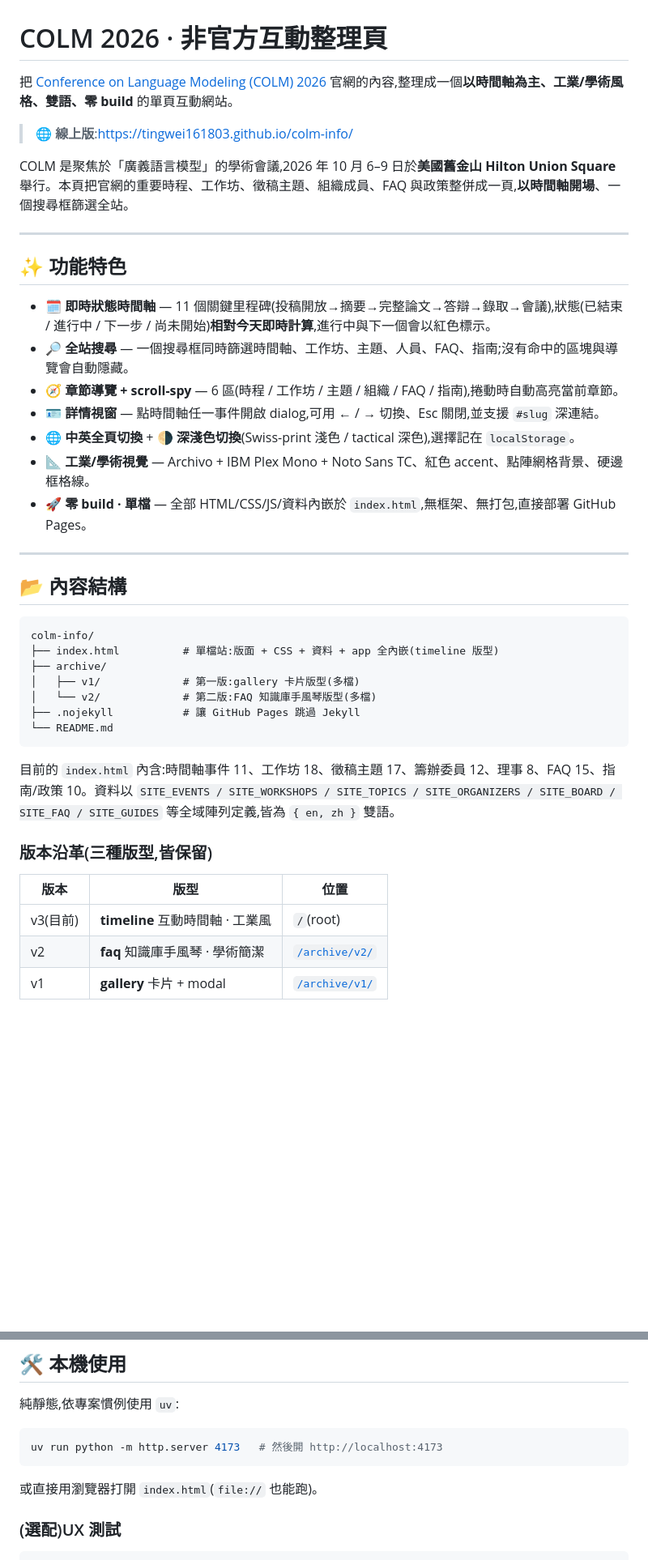
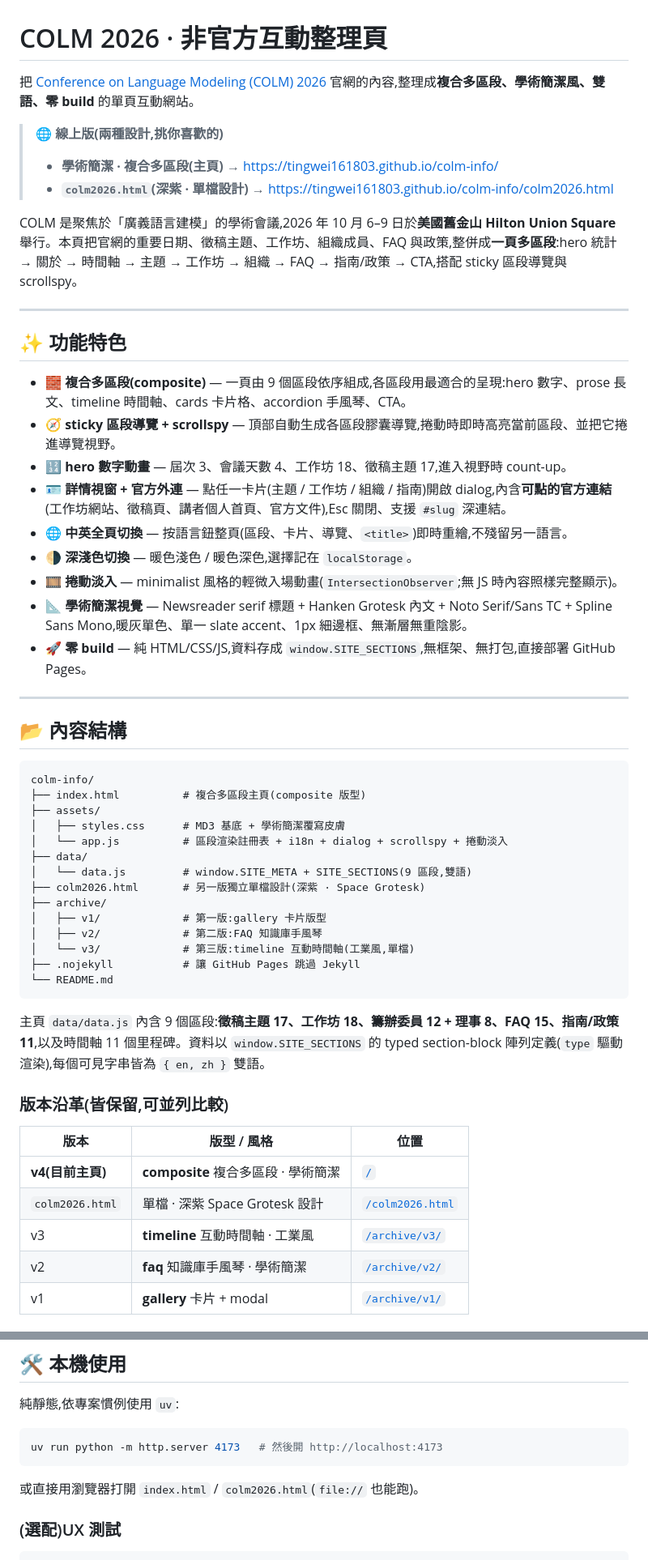
Before and after one commit to tingwei161803/colm-info, a Markdown page: README.md, 2 parts joined by grey strips. Shown at 81% size. Drawn GitHub-style; blank space fills up the shorter version.

Commit message:
docs: README — two live links + v3/v4 version history

````diff
--- a/README.md
+++ b/README.md
@@ -1,22 +1,26 @@
 # COLM 2026 · 非官方互動整理頁
 
-把 [Conference on Language Modeling (COLM) 2026](https://colmweb.org/) 官網的內容,整理成一個**以時間軸為主、工業/學術風格、雙語、零 build** 的單頁互動網站。
+把 [Conference on Language Modeling (COLM) 2026](https://colmweb.org/) 官網的內容,整理成**複合多區段、學術簡潔風、雙語、零 build** 的單頁互動網站。
 
-> 🌐 **線上版**:<https://tingwei161803.github.io/colm-info/>
+> 🌐 **線上版(兩種設計,挑你喜歡的)**
+> - **學術簡潔 · 複合多區段(主頁)** → <https://tingwei161803.github.io/colm-info/>
+> - **`colm2026.html`(深紫 · 單檔設計)** → <https://tingwei161803.github.io/colm-info/colm2026.html>
 
-COLM 是聚焦於「廣義語言模型」的學術會議,2026 年 10 月 6–9 日於**美國舊金山 Hilton Union Square** 舉行。本頁把官網的重要時程、工作坊、徵稿主題、組織成員、FAQ 與政策整併成一頁,**以時間軸開場**、一個搜尋框篩選全站。
+COLM 是聚焦於「廣義語言建模」的學術會議,2026 年 10 月 6–9 日於**美國舊金山 Hilton Union Square** 舉行。本頁把官網的重要日期、徵稿主題、工作坊、組織成員、FAQ 與政策,整併成**一頁多區段**:hero 統計 → 關於 → 時間軸 → 主題 → 工作坊 → 組織 → FAQ → 指南/政策 → CTA,搭配 sticky 區段導覽與 scrollspy。
 
 ---
 
 ## ✨ 功能特色
 
-- **🗓️ 即時狀態時間軸** — 11 個關鍵里程碑(投稿開放→摘要→完整論文→答辯→錄取→會議),狀態(已結束 / 進行中 / 下一步 / 尚未開始)**相對今天即時計算**,進行中與下一個會以紅色標示。
-- **🔎 全站搜尋** — 一個搜尋框同時篩選時間軸、工作坊、主題、人員、FAQ、指南;沒有命中的區塊與導覽會自動隱藏。
-- **🧭 章節導覽 + scroll-spy** — 6 區(時程 / 工作坊 / 主題 / 組織 / FAQ / 指南),捲動時自動高亮當前章節。
-- **🪪 詳情視窗** — 點時間軸任一事件開啟 dialog,可用 ← / → 切換、Esc 關閉,並支援 `#slug` 深連結。
-- **🌐 中英全頁切換** + **🌗 深淺色切換**(Swiss-print 淺色 / tactical 深色),選擇記在 `localStorage`。
-- **📐 工業/學術視覺** — Archivo + IBM Plex Mono + Noto Sans TC、紅色 accent、點陣網格背景、硬邊框格線。
-- **🚀 零 build · 單檔** — 全部 HTML/CSS/JS/資料內嵌於 `index.html`,無框架、無打包,直接部署 GitHub Pages。
+- **🧱 複合多區段(composite)** — 一頁由 9 個區段依序組成,各區段用最適合的呈現:hero 數字、prose 長文、timeline 時間軸、cards 卡片格、accordion 手風琴、CTA。
+- **🧭 sticky 區段導覽 + scrollspy** — 頂部自動生成各區段膠囊導覽,捲動時即時高亮當前區段、並把它捲進導覽視野。
+- **🔢 hero 數字動畫** — 屆次 3、會議天數 4、工作坊 18、徵稿主題 17,進入視野時 count-up。
+- **🪪 詳情視窗 + 官方外連** — 點任一卡片(主題 / 工作坊 / 組織 / 指南)開啟 dialog,內含**可點的官方連結**(工作坊網站、徵稿頁、講者個人首頁、官方文件),Esc 關閉、支援 `#slug` 深連結。
+- **🌐 中英全頁切換** — 按語言鈕整頁(區段、卡片、導覽、`<title>`)即時重繪,不殘留另一語言。
+- **🌗 深淺色切換** — 暖色淺色 / 暖色深色,選擇記在 `localStorage`。
+- **🎞️ 捲動淡入** — minimalist 風格的輕微入場動畫(`IntersectionObserver`;無 JS 時內容照樣完整顯示)。
+- **📐 學術簡潔視覺** — Newsreader serif 標題 + Hanken Grotesk 內文 + Noto Serif/Sans TC + Spline Sans Mono,暖灰單色、單一 slate accent、1px 細邊框、無漸層無重陰影。
+- **🚀 零 build** — 純 HTML/CSS/JS,資料存成 `window.SITE_SECTIONS`,無框架、無打包,直接部署 GitHub Pages。
 
 ---
 
@@ -24,21 +28,30 @@ COLM 是聚焦於「廣義語言模型」的學術會議,2026 年 10 月 6–9
 
 ```
 colm-info/
-├── index.html          # 單檔站:版面 + CSS + 資料 + app 全內嵌(timeline 版型)
+├── index.html          # 複合多區段主頁(composite 版型)
+├── assets/
+│   ├── styles.css      # MD3 基底 + 學術簡潔覆寫皮膚
+│   └── app.js          # 區段渲染註冊表 + i18n + dialog + scrollspy + 捲動淡入
+├── data/
+│   └── data.js         # window.SITE_META + SITE_SECTIONS(9 區段,雙語)
+├── colm2026.html       # 另一版獨立單檔設計(深紫 · Space Grotesk)
 ├── archive/
-│   ├── v1/             # 第一版:gallery 卡片版型(多檔)
-│   └── v2/             # 第二版:FAQ 知識庫手風琴版型(多檔)
+│   ├── v1/             # 第一版:gallery 卡片版型
+│   ├── v2/             # 第二版:FAQ 知識庫手風琴
+│   └── v3/             # 第三版:timeline 互動時間軸(工業風,單檔)
 ├── .nojekyll           # 讓 GitHub Pages 跳過 Jekyll
 └── README.md
 ```
 
-目前的 `index.html` 內含:時間軸事件 11、工作坊 18、徵稿主題 17、籌辦委員 12、理事 8、FAQ 15、指南/政策 10。資料以 `SITE_EVENTS / SITE_WORKSHOPS / SITE_TOPICS / SITE_ORGANIZERS / SITE_BOARD / SITE_FAQ / SITE_GUIDES` 等全域陣列定義,皆為 `{ en, zh }` 雙語。
+主頁 `data/data.js` 內含 9 個區段:**徵稿主題 17、工作坊 18、籌辦委員 12 + 理事 8、FAQ 15、指南/政策 11**,以及時間軸 11 個里程碑。資料以 `window.SITE_SECTIONS` 的 typed section-block 陣列定義(`type` 驅動渲染),每個可見字串皆為 `{ en, zh }` 雙語。
 
-### 版本沿革(三種版型,皆保留)
+### 版本沿革(皆保留,可並列比較)
 
-| 版本 | 版型 | 位置 |
-|------|------|------|
-| v3(目前) | **timeline** 互動時間軸 · 工業風 | `/`(root) |
+| 版本 | 版型 / 風格 | 位置 |
+|------|------------|------|
+| **v4(目前主頁)** | **composite** 複合多區段 · 學術簡潔 | [`/`](https://tingwei161803.github.io/colm-info/) |
+| `colm2026.html` | 單檔 · 深紫 Space Grotesk 設計 | [`/colm2026.html`](https://tingwei161803.github.io/colm-info/colm2026.html) |
+| v3 | **timeline** 互動時間軸 · 工業風 | [`/archive/v3/`](https://tingwei161803.github.io/colm-info/archive/v3/) |
 | v2 | **faq** 知識庫手風琴 · 學術簡潔 | [`/archive/v2/`](https://tingwei161803.github.io/colm-info/archive/v2/) |
 | v1 | **gallery** 卡片 + modal | [`/archive/v1/`](https://tingwei161803.github.io/colm-info/archive/v1/) |
 
@@ -57,7 +70,7 @@ colm-info/
 uv run python -m http.server 4173   # 然後開 http://localhost:4173
 ```
 
-或直接用瀏覽器打開 `index.html`(`file://` 也能跑)。
+或直接用瀏覽器打開 `index.html` / `colm2026.html`(`file://` 也能跑)。
 
 ### (選配)UX 測試
 
````
